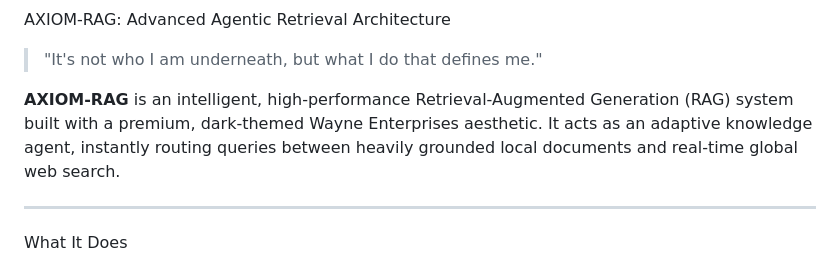
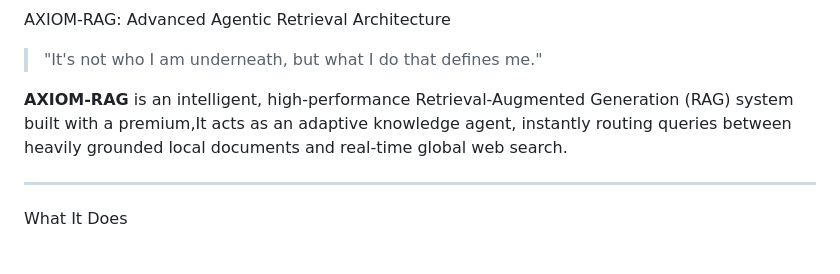
Before and after one commit to Joel-Pradham/AXIOM-RAG, a Markdown page: README.md, the part around the change. GitHub-like rendering.

```diff
--- a/README.md
+++ b/README.md
@@ -10,7 +10,7 @@ AXIOM-RAG: Advanced Agentic Retrieval Architecture
 
 > "It's not who I am underneath, but what I do that defines me."
 
-**AXIOM-RAG** is an intelligent, high-performance Retrieval-Augmented Generation (RAG) system built with a premium, dark-themed Wayne Enterprises aesthetic. It acts as an adaptive knowledge agent, instantly routing queries between heavily grounded local documents and real-time global web search.
+**AXIOM-RAG** is an intelligent, high-performance Retrieval-Augmented Generation (RAG) system built with a premium,It acts as an adaptive knowledge agent, instantly routing queries between heavily grounded local documents and real-time global web search.
 
 ---
 
```
